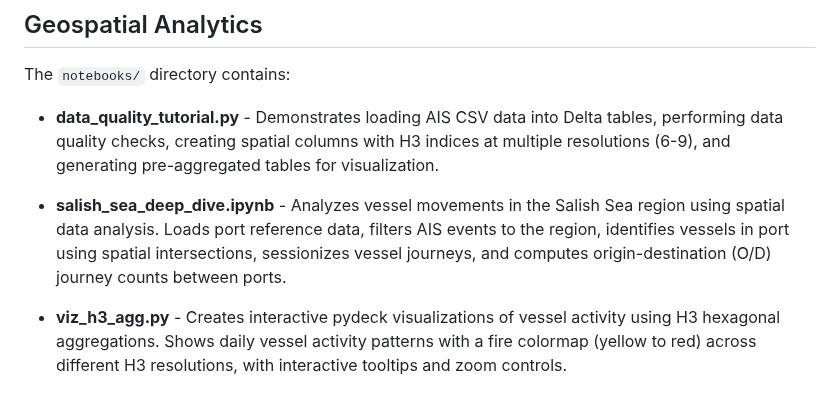
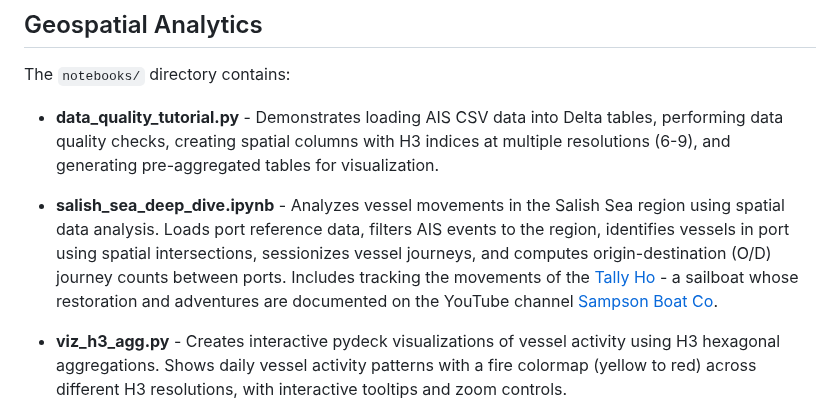
Before and after one commit to joshuAnalytics/ais-pipelines, a Markdown page: README.md, the part around the change. GitHub-like rendering.

Commit message:
sailboat

```diff
--- a/README.md
+++ b/README.md
@@ -24,7 +24,7 @@ The `notebooks/` directory contains:
 
 - **data_quality_tutorial.py** - Demonstrates loading AIS CSV data into Delta tables, performing data quality checks, creating spatial columns with H3 indices at multiple resolutions (6-9), and generating pre-aggregated tables for visualization.
 
-- **salish_sea_deep_dive.ipynb** - Analyzes vessel movements in the Salish Sea region using spatial data analysis. Loads port reference data, filters AIS events to the region, identifies vessels in port using spatial intersections, sessionizes vessel journeys, and computes origin-destination (O/D) journey counts between ports.
+- **salish_sea_deep_dive.ipynb** - Analyzes vessel movements in the Salish Sea region using spatial data analysis. Loads port reference data, filters AIS events to the region, identifies vessels in port using spatial intersections, sessionizes vessel journeys, and computes origin-destination (O/D) journey counts between ports. Includes tracking the movements of the [Tally Ho](https://en.wikipedia.org/wiki/Tally_Ho_(yacht)) - a sailboat whose restoration and adventures are documented on the YouTube channel [Sampson Boat Co](https://www.youtube.com/@SampsonBoatCo).
 
 - **viz_h3_agg.py** - Creates interactive pydeck visualizations of vessel activity using H3 hexagonal aggregations. Shows daily vessel activity patterns with a fire colormap (yellow to red) across different H3 resolutions, with interactive tooltips and zoom controls.
 
```
